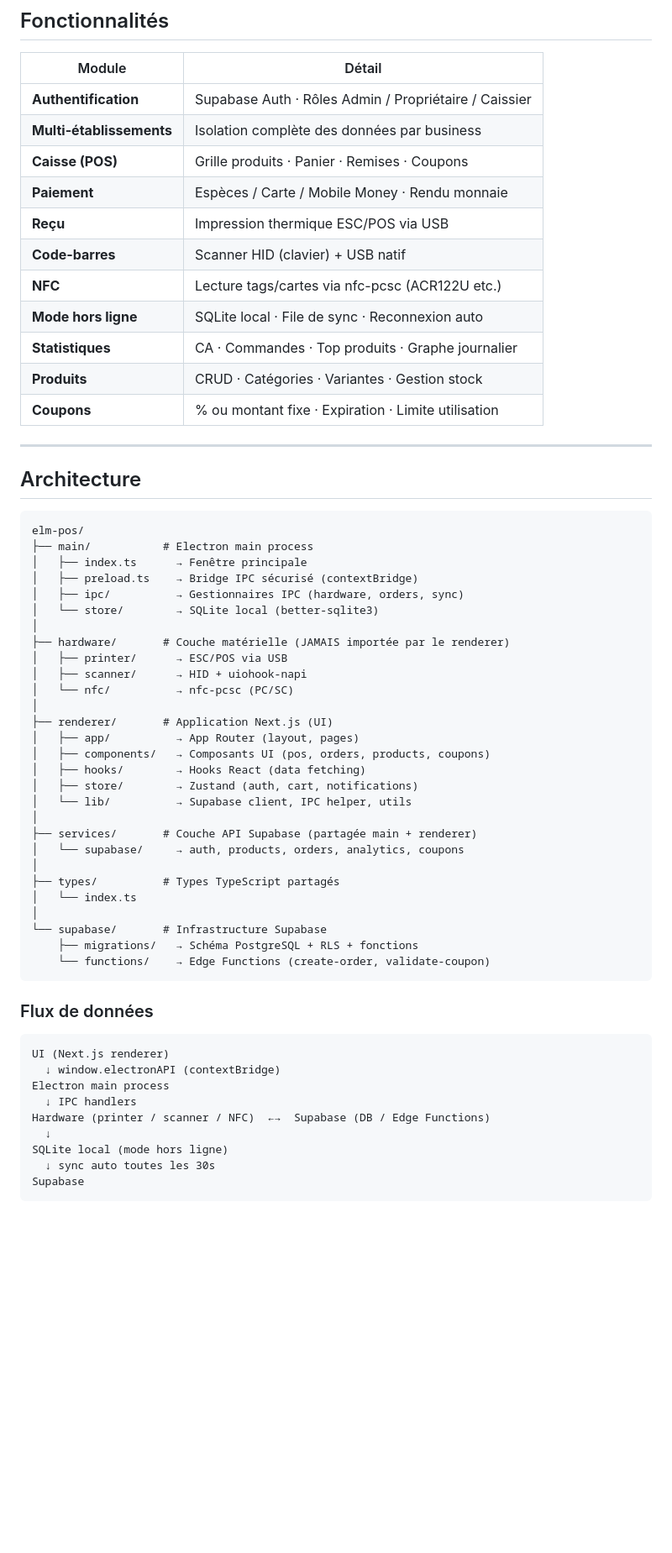
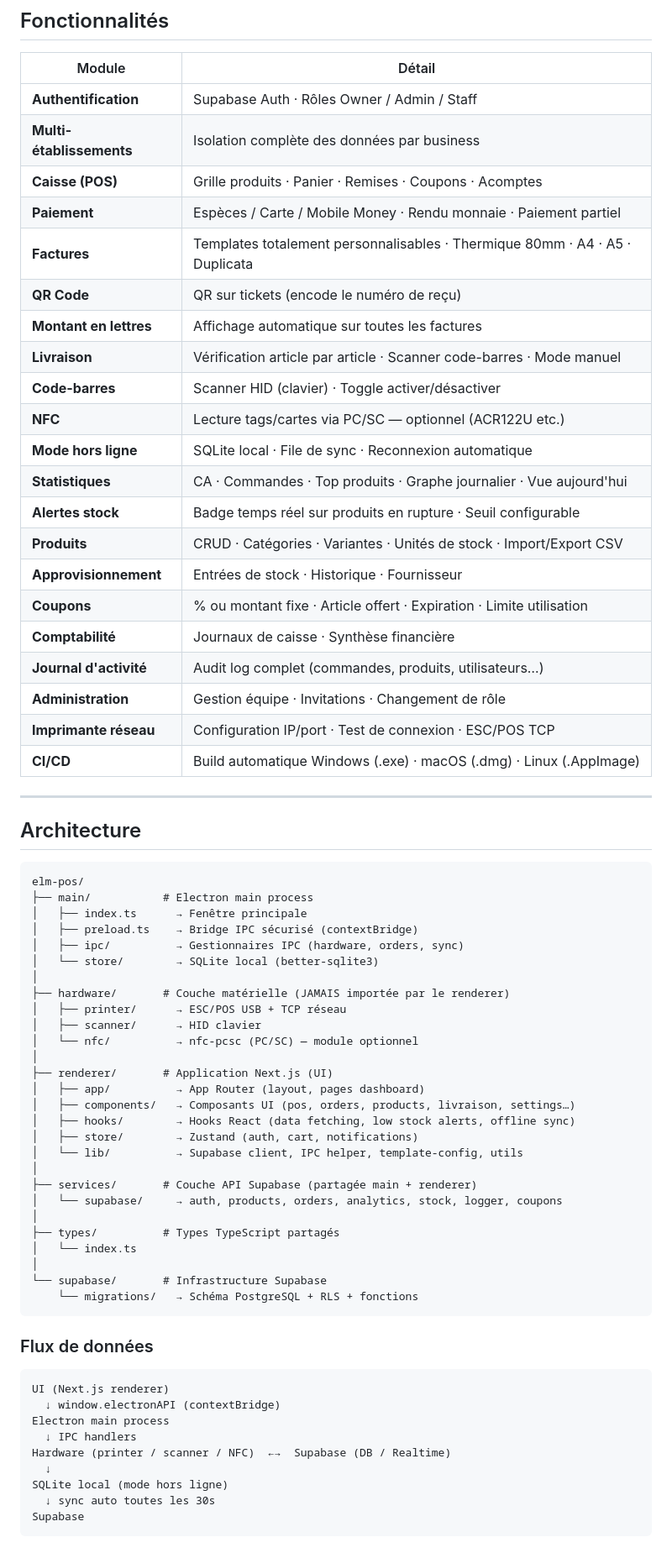
Before and after one commit to ne18070/elm-pos, a Markdown page: README.md, the part around one of its changes. Shown at 84% size. Drawn GitHub-style; blank space fills up the shorter version.

````diff
--- a/README.md
+++ b/README.md
@@ -9,17 +9,27 @@ Construit avec **Electron + Next.js + Supabase**.
 
 | Module | Détail |
 |---|---|
-| **Authentification** | Supabase Auth · Rôles Admin / Propriétaire / Caissier |
+| **Authentification** | Supabase Auth · Rôles Owner / Admin / Staff |
 | **Multi-établissements** | Isolation complète des données par business |
-| **Caisse (POS)** | Grille produits · Panier · Remises · Coupons |
-| **Paiement** | Espèces / Carte / Mobile Money · Rendu monnaie |
-| **Reçu** | Impression thermique ESC/POS via USB |
-| **Code-barres** | Scanner HID (clavier) + USB natif |
-| **NFC** | Lecture tags/cartes via nfc-pcsc (ACR122U etc.) |
-| **Mode hors ligne** | SQLite local · File de sync · Reconnexion auto |
-| **Statistiques** | CA · Commandes · Top produits · Graphe journalier |
-| **Produits** | CRUD · Catégories · Variantes · Gestion stock |
-| **Coupons** | % ou montant fixe · Expiration · Limite utilisation |
+| **Caisse (POS)** | Grille produits · Panier · Remises · Coupons · Acomptes |
+| **Paiement** | Espèces / Carte / Mobile Money · Rendu monnaie · Paiement partiel |
+| **Factures** | Templates totalement personnalisables · Thermique 80mm · A4 · A5 · Duplicata |
+| **QR Code** | QR sur tickets (encode le numéro de reçu) |
+| **Montant en lettres** | Affichage automatique sur toutes les factures |
+| **Livraison** | Vérification article par article · Scanner code-barres · Mode manuel |
+| **Code-barres** | Scanner HID (clavier) · Toggle activer/désactiver |
+| **NFC** | Lecture tags/cartes via PC/SC — optionnel (ACR122U etc.) |
+| **Mode hors ligne** | SQLite local · File de sync · Reconnexion automatique |
+| **Statistiques** | CA · Commandes · Top produits · Graphe journalier · Vue aujourd'hui |
+| **Alertes stock** | Badge temps réel sur produits en rupture · Seuil configurable |
+| **Produits** | CRUD · Catégories · Variantes · Unités de stock · Import/Export CSV |
+| **Approvisionnement** | Entrées de stock · Historique · Fournisseur |
+| **Coupons** | % ou montant fixe · Article offert · Expiration · Limite utilisation |
+| **Comptabilité** | Journaux de caisse · Synthèse financière |
+| **Journal d'activité** | Audit log complet (commandes, produits, utilisateurs…) |
+| **Administration** | Gestion équipe · Invitations · Changement de rôle |
+| **Imprimante réseau** | Configuration IP/port · Test de connexion · ESC/POS TCP |
+| **CI/CD** | Build automatique Windows (.exe) · macOS (.dmg) · Linux (.AppImage) |
 
 ---
 
@@ -34,26 +44,25 @@ elm-pos/
 │   └── store/        → SQLite local (better-sqlite3)
 │
 ├── hardware/       # Couche matérielle (JAMAIS importée par le renderer)
-│   ├── printer/      → ESC/POS via USB
-│   ├── scanner/      → HID + uiohook-napi
-│   └── nfc/          → nfc-pcsc (PC/SC)
+│   ├── printer/      → ESC/POS USB + TCP réseau
+│   ├── scanner/      → HID clavier
+│   └── nfc/          → nfc-pcsc (PC/SC) — module optionnel
 │
 ├── renderer/       # Application Next.js (UI)
-│   ├── app/          → App Router (layout, pages)
-│   ├── components/   → Composants UI (pos, orders, products, coupons)
-│   ├── hooks/        → Hooks React (data fetching)
+│   ├── app/          → App Router (layout, pages dashboard)
+│   ├── components/   → Composants UI (pos, orders, products, livraison, settings…)
+│   ├── hooks/        → Hooks React (data fetching, low stock alerts, offline sync)
 │   ├── store/        → Zustand (auth, cart, notifications)
-│   └── lib/          → Supabase client, IPC helper, utils
+│   └── lib/          → Supabase client, IPC helper, template-config, utils
 │
 ├── services/       # Couche API Supabase (partagée main + renderer)
-│   └── supabase/     → auth, products, orders, analytics, coupons
+│   └── supabase/     → auth, products, orders, analytics, stock, logger, coupons
 │
 ├── types/          # Types TypeScript partagés
 │   └── index.ts
 │
 └── supabase/       # Infrastructure Supabase
-    ├── migrations/   → Schéma PostgreSQL + RLS + fonctions
-    └── functions/    → Edge Functions (create-order, validate-coupon)
+    └── migrations/   → Schéma PostgreSQL + RLS + fonctions
 ```
 
 ### Flux de données
@@ -63,7 +72,7 @@ UI (Next.js renderer)
   ↓ window.electronAPI (contextBridge)
 Electron main process
   ↓ IPC handlers
-Hardware (printer / scanner / NFC)  ←→  Supabase (DB / Edge Functions)
+Hardware (printer / scanner / NFC)  ←→  Supabase (DB / Realtime)
   ↓
 SQLite local (mode hors ligne)
   ↓ sync auto toutes les 30s
````
Also changed, not shown: other parts of README.md (+62 -57 lines).
